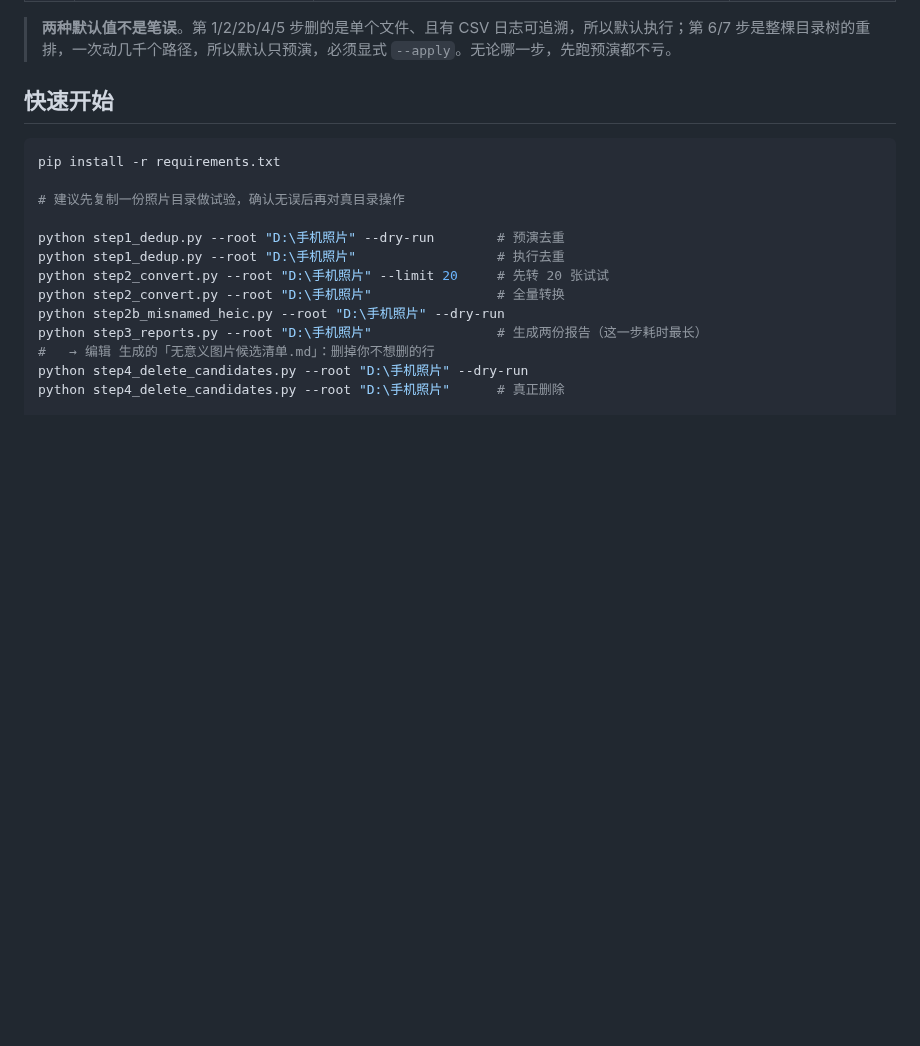
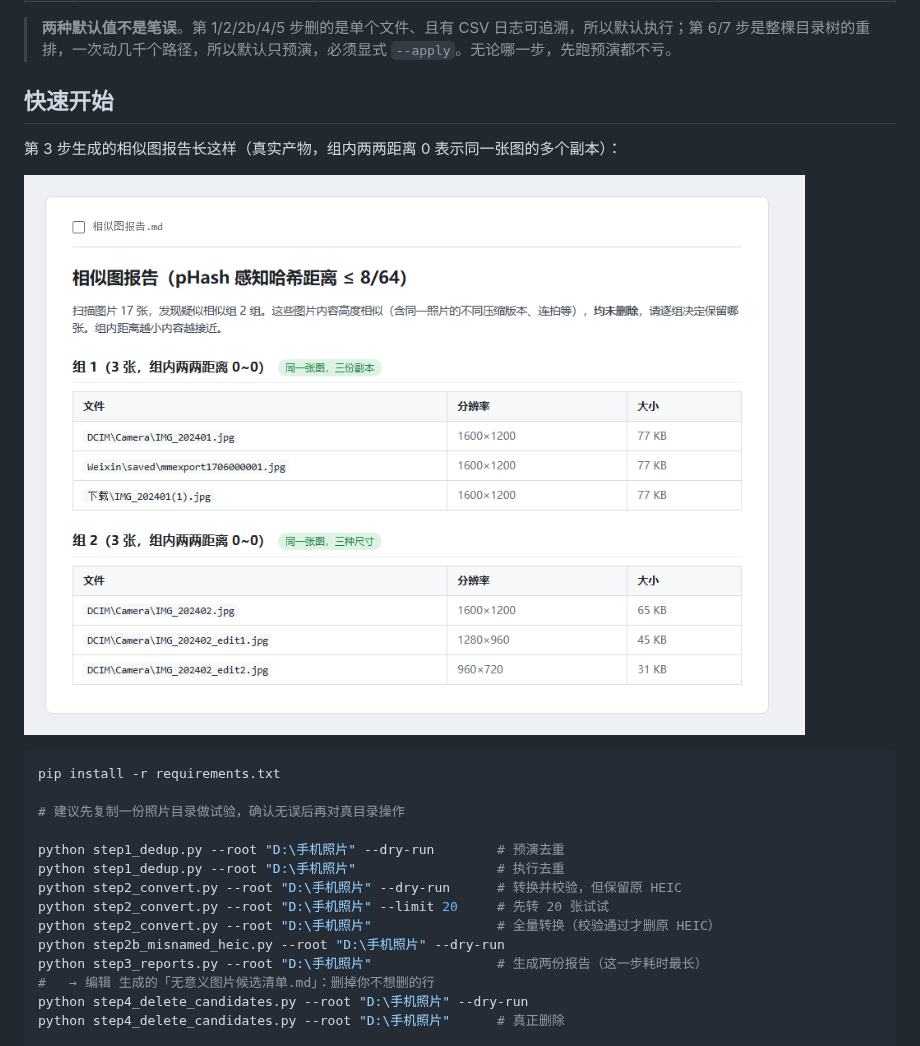
Before and after one commit to Leslieryin/photo-cleanup-pipeline, a Markdown page: README.md, the part around one of its changes. Rendered like a GitHub page; pictures changed too: docs/shot-report.png (added); blank space fills up the shorter version.

````diff
--- a/README.md
+++ b/README.md
@@ -30,6 +34,10 @@
 
 ## 快速开始
 
+第 3 步生成的相似图报告长这样（真实产物，组内两两距离 0 表示同一张图的多个副本）：
+
+![相似图报告](docs/shot-report.png)
+
 ```bash
 pip install -r requirements.txt
 
@@ -37,8 +45,9 @@ pip install -r requirements.txt
 
 python step1_dedup.py --root "D:\手机照片" --dry-run        # 预演去重
 python step1_dedup.py --root "D:\手机照片"                  # 执行去重
+python step2_convert.py --root "D:\手机照片" --dry-run      # 转换并校验，但保留原 HEIC
 python step2_convert.py --root "D:\手机照片" --limit 20     # 先转 20 张试试
-python step2_convert.py --root "D:\手机照片"                # 全量转换
+python step2_convert.py --root "D:\手机照片"                # 全量转换（校验通过才删原 HEIC）
 python step2b_misnamed_heic.py --root "D:\手机照片" --dry-run
 python step3_reports.py --root "D:\手机照片"                # 生成两份报告（这一步耗时最长）
 #   → 编辑 生成的「无意义图片候选清单.md」：删掉你不想删的行
````
Also changed, not shown: other parts of README.md (+5 -1 lines), docs/shot-run.png (added), 3 other files.
